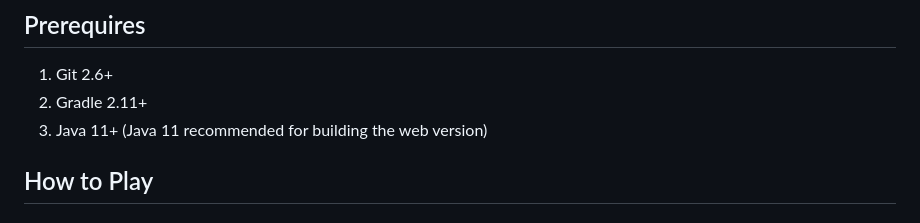
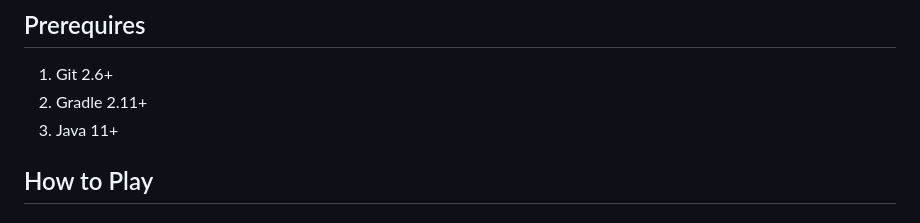
Before and after one commit to humbertodias/game-mario-bros-libgdx, a Markdown page: README.md, the part around the change. GitHub-like rendering.

Commit message:
Simplify Java 11 requirement in README
Removed redundant note about Java 11 recommendation.

```diff
--- a/README.md
+++ b/README.md
@@ -15,8 +15,7 @@ The game is automatically built and deployed to GitHub Pages on every commit to
 
 1. Git 2.6+
 2. Gradle 2.11+
-3. Java 11+ (Java 11 recommended for building the web version)
-
+3. Java 11+
 
 ## How to Play
 
```
